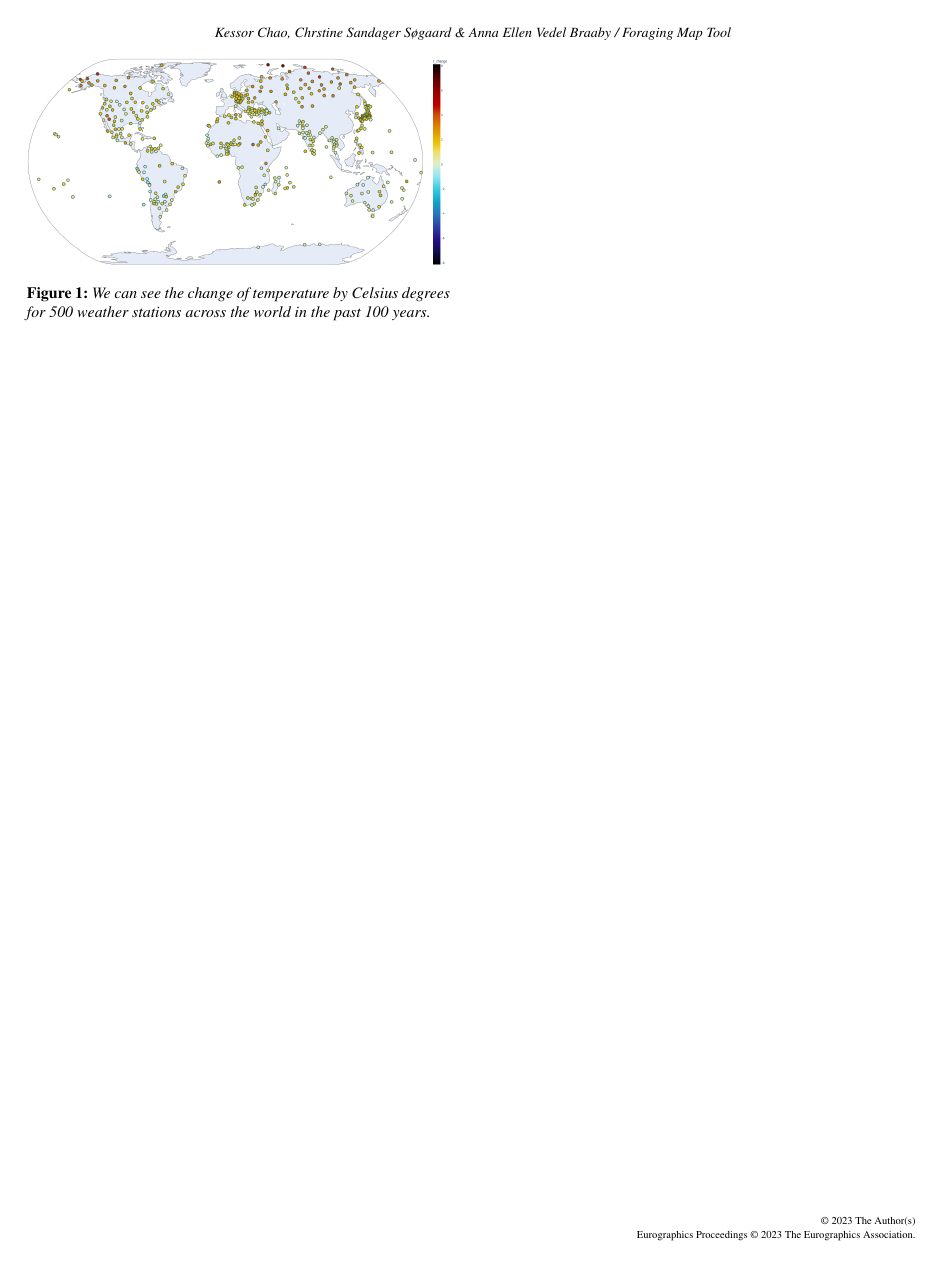
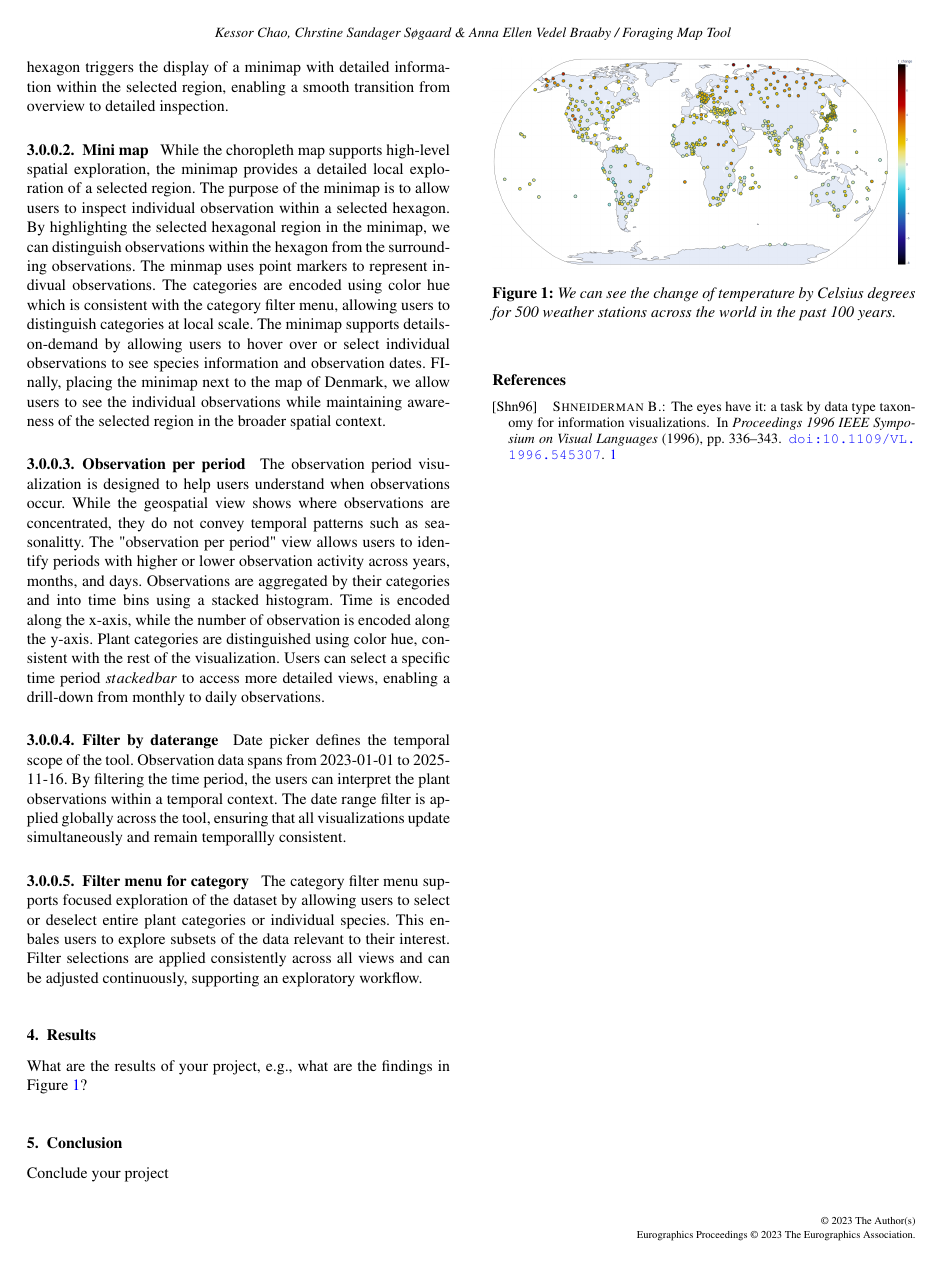
Before and after one commit to chrso19/Visualisering, a LaTeX document (Paper/paper.tex, which reads Paper/design.tex): page 2 of 2. Compiled offline with pdfLaTeX; a LaTeX package or settings file that is missing is left out.

Commit message:
Text to the design section added

```diff
--- a/Paper/design.tex
+++ b/Paper/design.tex
@@ -1,0 +9 @@ Describe the design of your system, maybe you can organize the section based on
+\paragraph{Map of Denmark}
@@ -1,0 +13,26 @@ Describe the design of your system, maybe you can organize the section based on
+Selecting a hexagon triggers the display of a minimap with detailed information within the selected region, enabling a smooth transition from overview to detailed inspection.
+
+
+\paragraph{Mini map}
+While the choropleth map supports high-level spatial exploration, the minimap provides a detailed local exploration of a selected region.
+The purpose of the minimap is to allow users to inspect individual observation within a selected hexagon. By highlighting the selected hexagonal region in the minimap, we can distinguish observations within the hexagon from the surrounding observations.
+The minmap uses point markers to represent indivual observations. The categories are encoded using color hue which is consistent with the category filter menu, allowing users to distinguish categories at local scale.
+The minimap supports details-on-demand by allowing users to hover over or select individual observations to see species information and observation dates.
+FInally, placing the minimap next to the map of Denmark, we allow users to see the individual observations while maintaining awareness of the selected region in the broader spatial context.
+
+
+\paragraph{Observation per period}
+The observation period visualization is designed to help users understand when observations occur. While the geospatial view shows where observations are concentrated, they do not convey temporal patterns such as seasonalitty.
+The "observation per period" view allows users to identify periods with higher or lower observation activity across years, months, and days.
+Observations are aggregated by their categories and into time bins using a stacked histogram. Time is encoded along the x-axis, while the number of observation is encoded along the y-axis.
+Plant categories are distinguished using color hue, consistent with the rest of the visualization.
+Users can select a specific time period \(stacked bar\) to access more detailed views, enabling a drill-down from monthly to daily observations.
+
+
+\paragraph{Filter by daterange}
+Date picker defines the temporal scope of the tool. Observation data spans from 2023-01-01 to 2025-11-16. By filtering the time period, the users can interpret the plant observations within a temporal context.
+The date range filter is applied globally across the tool, ensuring that all visualizations update simultaneously and remain temporallly consistent.
+
+\paragraph{Filter menu for category}
+The category filter menu supports focused exploration of the dataset by allowing users to select or deselect entire plant categories or individual species.
+This enbales users to explore subsets of the data relevant to their interest. Filter selections are applied consistently across all views and can be adjusted continuously, supporting an exploratory workflow.
```
Also changed, not shown: Paper/design.tex (10 more changed lines).
